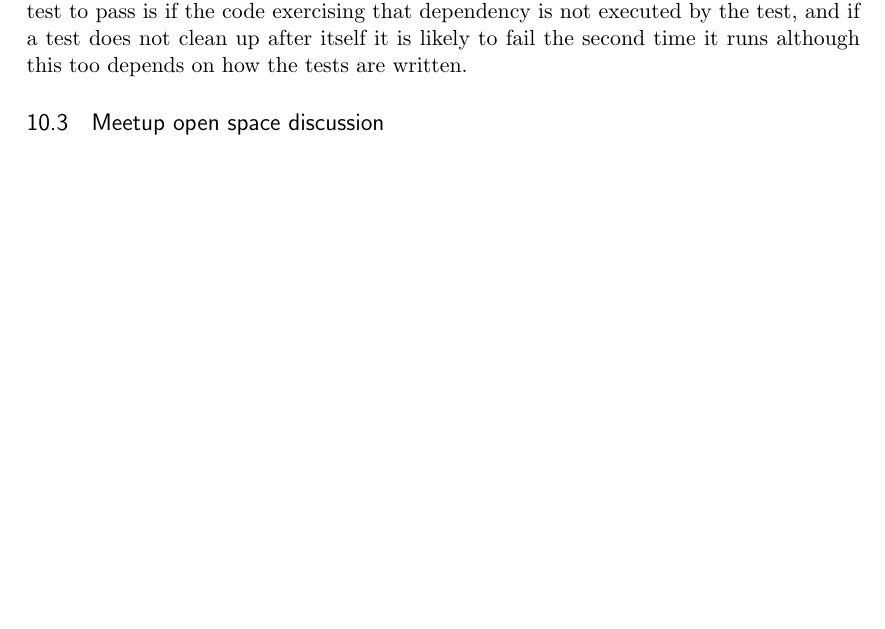
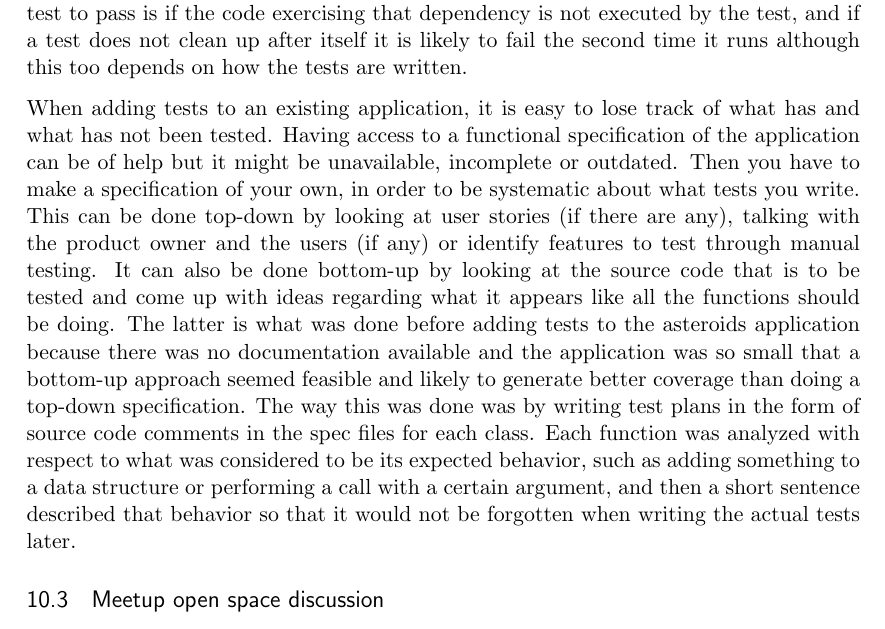
Before and after one commit to emilwall/exjobb, a LaTeX thesis (exjobb_thesis_emilwall.tex): part of page 21 of 23 before the commit and part of page 21 of 24 after it, cut so that both start at the same text, the shorter picture padded with empty space. Compiled offline with pdfLaTeX.

Commit message:
Add paragraph on how to systematically test an application by writing a test specification

```diff
--- a/exjobb_thesis_emilwall.tex
+++ b/exjobb_thesis_emilwall.tex
@@ -343,6 +343,8 @@ JsTestDriver is not perfect. When refreshing and clearing the cache of a capture
 
 Having spent many hours debugging, I finally decided to do a thorough check that no test depended on another test or part of the application that is not supposed to be tested by a specific test. In short, I wanted to ensure that the tests I'd written were truly unit tests. In order to do this, I created a copy of the application repository, deleted every file in the copy except for one test and the corresponding part of the application. Then I configured a JSTD server with a browser to run only that test, and repeated the process for every test. This method does not guarantee absence of side effects or detecting tests that do not clean up after themselves, but being able to run a test multiple times without failing, in complete isolation with the part of the application that it is supposed to test, at least gives some degree of reassurance that all external dependencies have been stubbed. If any external dependency has been left unstubbed the only way for the test to pass is if the code exercising that dependency is not executed by the test, and if a test does not clean up after itself it is likely to fail the second time it runs although this too depends on how the tests are written.
 
+When adding tests to an existing application, it is easy to lose track of what has and what has not been tested. Having access to a functional specification of the application can be of help but it might be unavailable, incomplete or outdated. Then you have to make a specification of your own, in order to be systematic about what tests you write. This can be done top-down by looking at user stories (if there are any), talking with the product owner and the users (if any) or identify features to test through manual testing. It can also be done bottom-up by looking at the source code that is to be tested and come up with ideas regarding what it appears like all the functions should be doing. The latter is what was done before adding tests to the asteroids application because there was no documentation available and the application was so small that a bottom-up approach seemed feasible and likely to generate better coverage than doing a top-down specification. The way this was done was by writing test plans in the form of source code comments in the spec files for each class. Each function was analyzed with respect to what was considered to be its expected behavior, such as adding something to a data structure or performing a call with a certain argument, and then a short sentence described that behavior so that it would not be forgotten when writing the actual tests later.
+
 \subsection{Meetup open space discussion}
 
 During a talk at a meetup on python APIs (2013-05-22 at Tictail's office, an e-commerce startup based in Stockholm), the speaker mentioned that their application depended heavily on JavaScript. It turned out that they had done some testing efforts but without any lasting results. During the open space after the talks, testing became a discussion subject in a group consisting of one of the developers of the application, among others. The developer explained that they had been unable to unit test their JavaScript because the functionality was so tightly coupled that the only observable output that they could possibly test was the appearance of the web page, via Selenium tests. He sought reassurance that they had done the right thing when deciding not to base their testing on Selenium due to instability (tests failing for the wrong reasons) and time required to run the tests. He also sought answers to how they should have proceeded.
```
